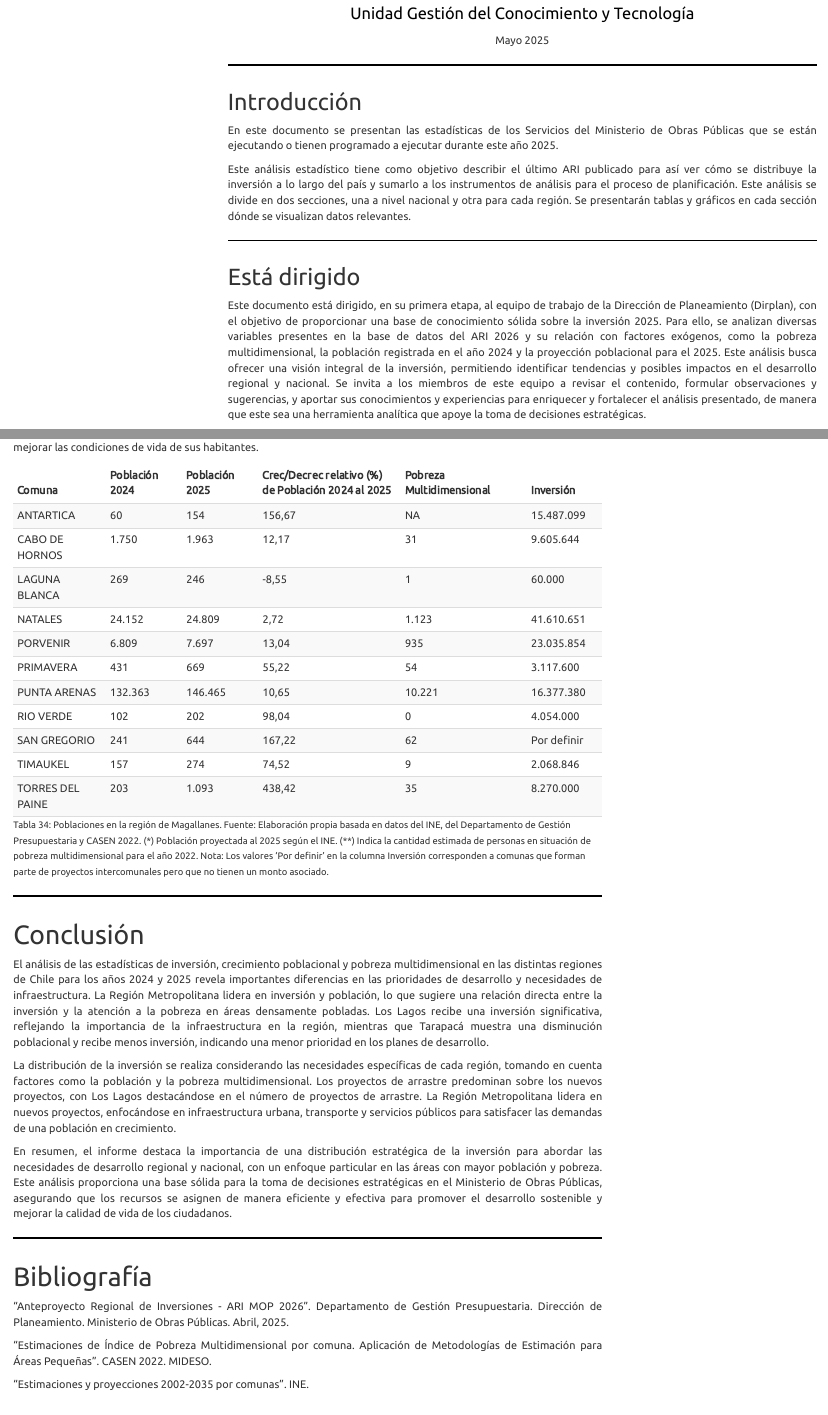
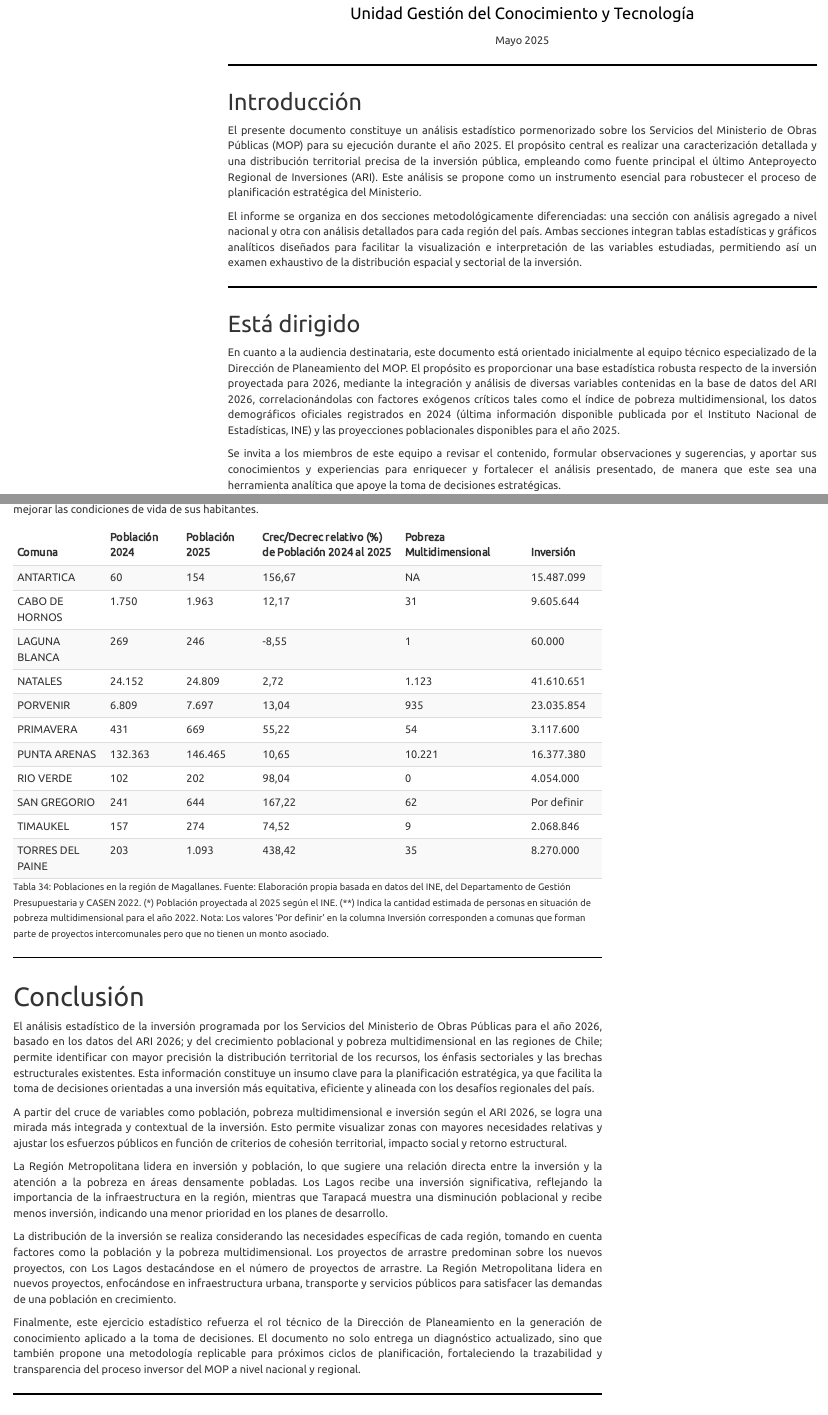
Before and after one commit to DspaceKimenMOP/ARI2026, an R Markdown document (Informe.Rmd): the page in a window 1100 px wide, from 500 px down, and a second part further down, joined at a grey line. The pictures show the output file Informe.html that the author committed with the source, opened offline; menus at the side of the page are left out.

Commit message:
Add files via upload

```diff
--- a/Informe.Rmd
+++ b/Informe.Rmd
@@ -83,17 +83,17 @@ INV_2025 <- c(224800207, 229983379, 432649438, 302199814, 304850445, 289180766,
 ## Introducción
 
 <div style="text-align: justify;">
-En este documento se presentan las estadísticas de los Servicios del Ministerio de Obras Públicas que se están ejecutando o tienen programado a ejecutar durante este año 2025.
-</div>
-
-<div style="text-align: justify;">
-Este análisis estadístico tiene como objetivo describir el último ARI publicado para así ver cómo se distribuye la inversión a lo largo del país y sumarlo a los instrumentos de análisis para el proceso de planificación. Este análisis se divide en dos secciones, una a nivel nacional y otra para cada región. Se presentarán tablas y gráficos en cada sección dónde se visualizan datos relevantes.
+El presente documento constituye un análisis estadístico pormenorizado sobre los Servicios del Ministerio de Obras Públicas (MOP) para su ejecución durante el año 2025. El propósito central es realizar una caracterización detallada y una distribución territorial precisa de la inversión pública, empleando como fuente principal el último Anteproyecto Regional de Inversiones (ARI). Este análisis se propone como un instrumento esencial para robustecer el proceso de planificación estratégica del Ministerio.
+
+El informe se organiza en dos secciones metodológicamente diferenciadas: una sección con análisis agregado a nivel nacional y otra con análisis detallados para cada región del país. Ambas secciones integran tablas estadísticas y gráficos analíticos diseñados para facilitar la visualización e interpretación de las variables estudiadas, permitiendo así un examen exhaustivo de la distribución espacial y sectorial de la inversión.
 </div>
 
 ## Está dirigido
 
 <div style="text-align: justify;">
-Este documento está dirigido, en su primera etapa, al equipo de trabajo de la Dirección de Planeamiento (Dirplan), con el objetivo de proporcionar una base de conocimiento sólida sobre la inversión 2025. Para ello, se analizan diversas variables presentes en la base de datos del ARI 2026 y su relación con factores exógenos, como la pobreza multidimensional, la población registrada en el año 2024 y la proyección poblacional para el 2025. Este análisis busca ofrecer una visión integral de la inversión, permitiendo identificar tendencias y posibles impactos en el desarrollo regional y nacional. Se invita a los miembros de este equipo a revisar el contenido, formular observaciones y sugerencias, y aportar sus conocimientos y experiencias para enriquecer y fortalecer el análisis presentado, de manera que este sea una herramienta analítica que apoye la toma de decisiones estratégicas.
+En cuanto a la audiencia destinataria, este documento está orientado inicialmente al equipo técnico especializado de la Dirección de Planeamiento del MOP. El propósito es proporcionar una base estadística robusta respecto de la inversión proyectada para 2026, mediante la integración y análisis de diversas variables contenidas en la base de datos del ARI 2026, correlacionándolas con factores exógenos críticos tales como el índice de pobreza multidimensional, los datos demográficos oficiales registrados en 2024 (última información disponible publicada por el Instituto Nacional de Estadísticas, INE) y las proyecciones poblacionales disponibles para el año 2025.
+
+Se invita a los miembros de este equipo a revisar el contenido, formular observaciones y sugerencias, y aportar sus conocimientos y experiencias para enriquecer y fortalecer el análisis presentado, de manera que este sea una herramienta analítica que apoye la toma de decisiones estratégicas.
 </div>
 
 ## Metodología
@@ -1785,11 +1785,15 @@ tab_resumen_MAGALLANES %>%
 # Conclusión
 
 <div style="text-align: justify;">
-El análisis de las estadísticas de inversión, crecimiento poblacional y pobreza multidimensional en las distintas regiones de Chile para los años 2024 y 2025 revela importantes diferencias en las prioridades de desarrollo y necesidades de infraestructura. La Región Metropolitana lidera en inversión y población, lo que sugiere una relación directa entre la inversión y la atención a la pobreza en áreas densamente pobladas. Los Lagos recibe una inversión significativa, reflejando la importancia de la infraestructura en la región, mientras que Tarapacá muestra una disminución poblacional y recibe menos inversión, indicando una menor prioridad en los planes de desarrollo.
+El análisis estadístico de la inversión programada por los Servicios del Ministerio de Obras Públicas para el año 2026, basado en los datos del ARI 2026; y del crecimiento poblacional y pobreza multidimensional en las regiones de Chile; permite identificar con mayor precisión la distribución territorial de los recursos, los énfasis sectoriales y las brechas estructurales existentes. Esta información constituye un insumo clave para la planificación estratégica, ya que facilita la toma de decisiones orientadas a una inversión más equitativa, eficiente y alineada con los desafíos regionales del país.
+
+A partir del cruce de variables como población, pobreza multidimensional e inversión según el ARI 2026, se logra una mirada más integrada y contextual de la inversión. Esto permite visualizar zonas con mayores necesidades relativas y ajustar los esfuerzos públicos en función de criterios de cohesión territorial, impacto social y retorno estructural.
+
+La Región Metropolitana lidera en inversión y población, lo que sugiere una relación directa entre la inversión y la atención a la pobreza en áreas densamente pobladas. Los Lagos recibe una inversión significativa, reflejando la importancia de la infraestructura en la región, mientras que Tarapacá muestra una disminución poblacional y recibe menos inversión, indicando una menor prioridad en los planes de desarrollo.
 
 La distribución de la inversión se realiza considerando las necesidades específicas de cada región, tomando en cuenta factores como la población y la pobreza multidimensional. Los proyectos de arrastre predominan sobre los nuevos proyectos, con Los Lagos destacándose en el número de proyectos de arrastre. La Región Metropolitana lidera en nuevos proyectos, enfocándose en infraestructura urbana, transporte y servicios públicos para satisfacer las demandas de una población en crecimiento.
 
-En resumen, el informe destaca la importancia de una distribución estratégica de la inversión para abordar las necesidades de desarrollo regional y nacional, con un enfoque particular en las áreas con mayor población y pobreza. Este análisis proporciona una base sólida para la toma de decisiones estratégicas en el Ministerio de Obras Públicas, asegurando que los recursos se asignen de manera eficiente y efectiva para promover el desarrollo sostenible y mejorar la calidad de vida de los ciudadanos.
+Finalmente, este ejercicio estadístico refuerza el rol técnico de la Dirección de Planeamiento en la generación de conocimiento aplicado a la toma de decisiones. El documento no solo entrega un diagnóstico actualizado, sino que también propone una metodología replicable para próximos ciclos de planificación, fortaleciendo la trazabilidad y transparencia del proceso inversor del MOP a nivel nacional y regional.
 </div>
 
 # Bibliografía
```
Also changed, not shown: Informe.html.
